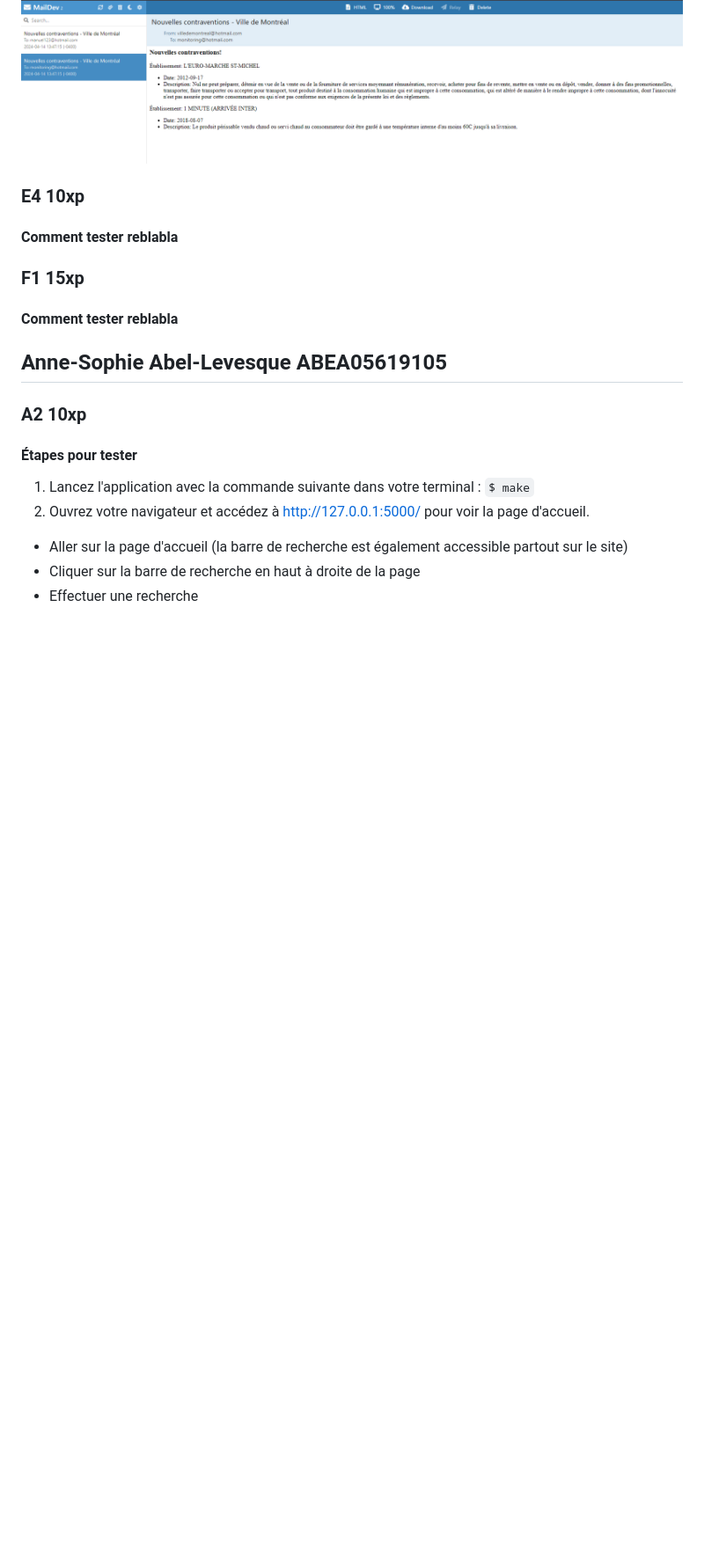
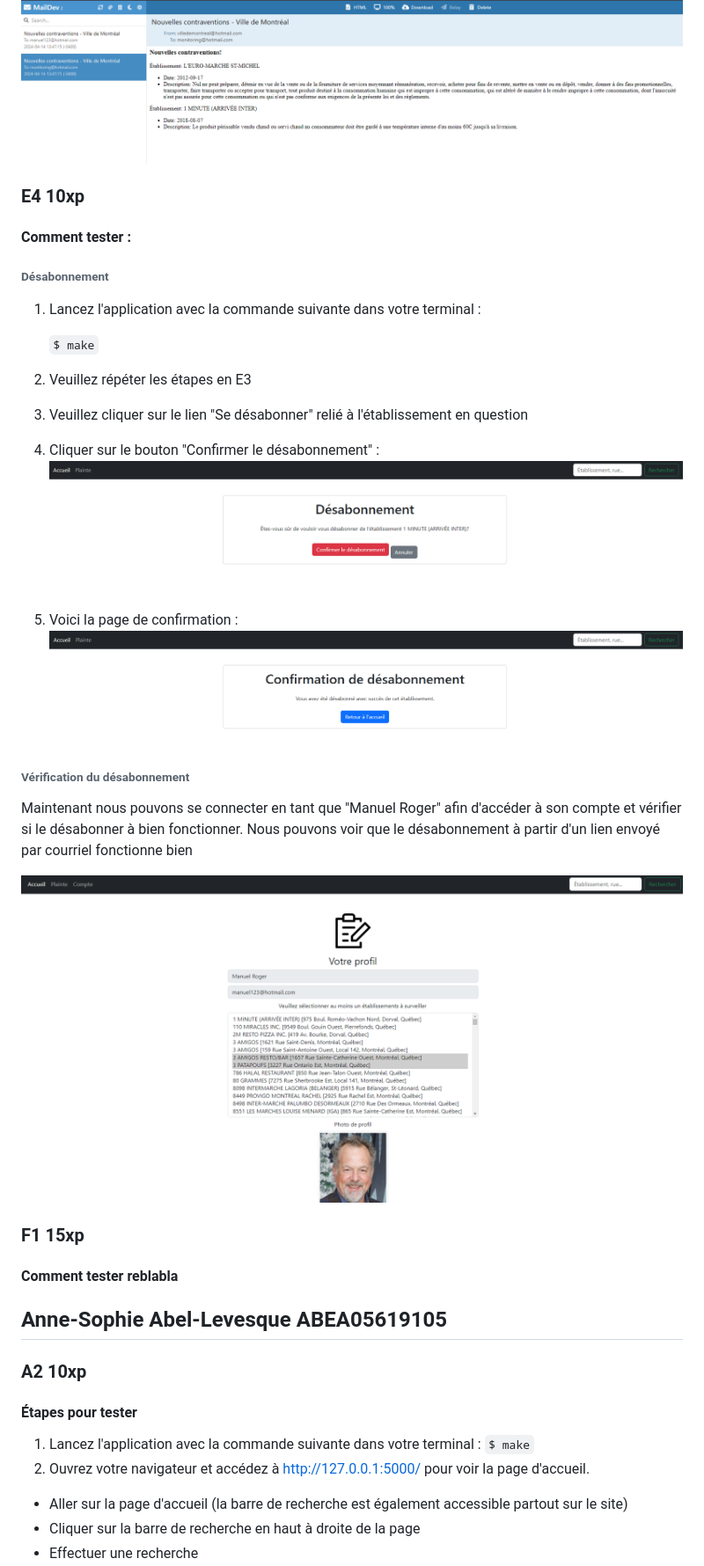
Before and after one commit to mileneDesjardins/Plateforme-dInformation-sur-la-Securite-Alimentaire-Montreal, a Markdown page: correction.md, the part around the change. Shown at 88% size. Drawn GitHub-style; pictures changed too: img_6.png (added), img_7.png (added), img_8.png (added); blank space fills up the shorter version.

```diff
--- a/correction.md
+++ b/correction.md
@@ -171,8 +171,27 @@ commande suivante dans votre terminal :
 ![img_5.png](img_5.png)
 ### E4 10xp
 
-#### Comment tester reblabla
+#### Comment tester :
 
+###### Désabonnement
+1. Lancez l'application avec la commande suivante dans votre terminal :
+
+   `$ make`
+2. Veuillez répéter les étapes en E3
+3. Veuillez cliquer sur le lien "Se désabonner" relié à l'établissement en
+   question
+4. Cliquer sur le bouton "Confirmer le désabonnement" :
+![img_6.png](img_6.png)
+5. Voici la page de confirmation :
+![img_7.png](img_7.png)
+
+###### Vérification du désabonnement
+Maintenant nous pouvons se connecter en tant que "Manuel Roger" afin
+d'accéder à son compte et vérifier si le désabonner à bien fonctionner.
+Nous pouvons voir que le désabonnement à partir d'un lien envoyé par
+courriel fonctionne bien
+
+![img_8.png](img_8.png)
 
 ### F1 15xp
 
```
Also changed, not shown: 7 other files.
